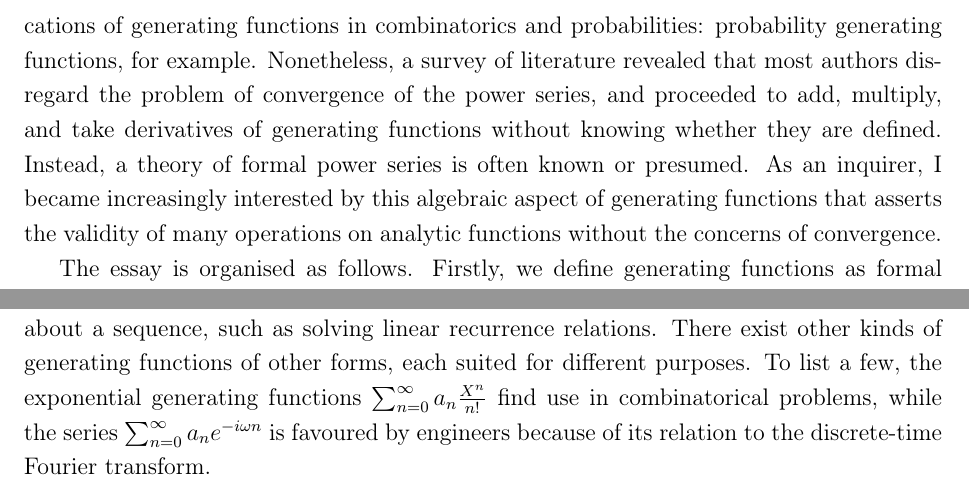
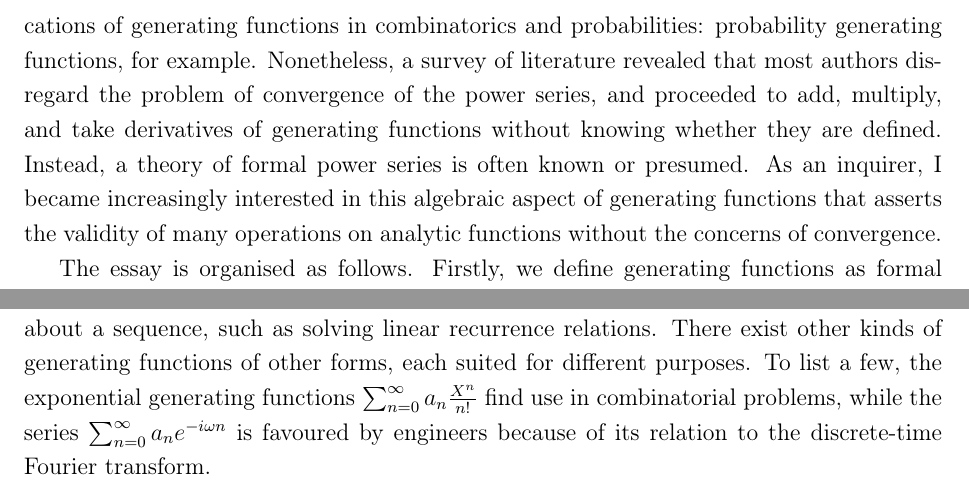
Before and after one commit to Pyxidatol-C/EE, a LaTeX thesis (main.tex): two parts of pages 6 and 23 of 25, joined at a grey line, cut so that both start at the same text. Compiled offline with pdfLaTeX.

Commit message:
fix typos

```diff
--- a/main.tex
+++ b/main.tex
@@ -42,7 +42,7 @@
     {\Large How can we use generating functions to solve\\  linear recurrence relations with constant coefficients?}
 }
 % Make anonymous
-\author{\textit{3581 words}}
+\author{\textit{3608 words}}
 % Month and year of graduation
 \date{July 2019}
 
@@ -133,7 +133,7 @@ The discrete nature of the sequence $\{F_n\}$ is to an extent an obstacle. Inste
 
 I initially encountered this kind of problem in computer science when I attempted to analyse the efficiency of a recursive algorithm. Indeed, recurrence relations appear in maths, computer science, and many other fields since they find use in problems from enumeration of structures to analysis of recursive algorithms. I then found that the discrete mathematics option of the IB HL maths textbook includes a treatment of second-order linear recurrence relations with constant coefficients. When it comes to non-homogeneous recurrence relations, however, a particular solution must be guessed. I wondered if there was any method to solve such recurrence relations without needing to make guesses, and I discovered generating functions as a powerful tool for solving linear recurrence relations.
 
-This essay will focus on how generating functions can be used to solve linear recurrence relations with constant coefficients. At first, I wanted to focus more on the diverse applications of generating functions in combinatorics and probabilities: probability generating functions, for example. Nonetheless, a survey of literature revealed that most authors disregard the problem of convergence of the power series, and proceeded to add, multiply, and take derivatives of generating functions without knowing whether they are defined. Instead, a theory of formal power series is often known or presumed. As an inquirer, I became increasingly interested by this algebraic aspect of generating functions that asserts the validity of many operations on analytic functions without the concerns of convergence.
+This essay will focus on how generating functions can be used to solve linear recurrence relations with constant coefficients. At first, I wanted to focus more on the diverse applications of generating functions in combinatorics and probabilities: probability generating functions, for example. Nonetheless, a survey of literature revealed that most authors disregard the problem of convergence of the power series, and proceeded to add, multiply, and take derivatives of generating functions without knowing whether they are defined. Instead, a theory of formal power series is often known or presumed. As an inquirer, I became increasingly interested in this algebraic aspect of generating functions that asserts the validity of many operations on analytic functions without the concerns of convergence.
 
 The essay is organised as follows. Firstly, we define generating functions as formal power series in order to state the formulations of basic arithmetic operations, shifting, and derivation. In the process, we prove the validity of many properties which allows the derivation of commonly used generating functions. Then, we focus on solving linear recurrence relations with generating functions. We start by stating a theorem about solutions to homogeneous recurrence relations, which is then compared with the approach using generating functions to reveal many similarities. The connection between generating functions and recurrence relations is further shown when we consider non-homogeneous recurrence relations. We conclude with discussions on the form and the name of generating functions.
 
@@ -745,7 +745,7 @@ So far, we have defined generating functions as formal power series, introduced
 
 The gist of generating functions is to encode the sequence $\{a_n\}$ as a power series $a_0 + a_1 X + a_2 X^2 + \cdots$ to make many manipulations possible. For example, we defined multiplication of generating functions as the convolution of the two sequences, and have shown that it has the properties that we presumed with multiplication: it is associative, commutative, and distributive over addition; $0$ and $1$ respectively play the roles of the null element and the identity element; the product of any non-null generating functions is not null; lastly, each generating function with a non-zero constant term has a unique multiplicative inverse, which allowed us to define division and fractions. We can, of course, prove these properties with the notion of convolution only and without introducing generating functions; this comes at the expense of intuitiveness and succinctness, however, since the operations of shifting and taking derivatives would become unwieldy to employ using a sequence. This corresponds to Leibniz's remark \autocite[1]{zorich}: ``If the notation is adapted to the discoveries..., the work of thought is marvellously shortened.''
 
-Regarding the particular form of the series, $\sum_{n = 0}^\infty a_n X^n$ is in fact known as the \textbf{ordinary} generating functions. One of their most important uses is to reveal structural information about a sequence, such as solving linear recurrence relations. There exist other kinds of generating functions of other forms, each suited for different purposes. To list a few, the exponential generating functions $\sum_{n = 0}^\infty a_n \frac{X^n}{n!}$ find use in combinatorical problems, while the series $\sum_{n = 0}^\infty a_n e^{-i\omega n}$ is favoured by engineers because of its relation to the discrete-time Fourier transform.
+Regarding the particular form of the series, $\sum_{n = 0}^\infty a_n X^n$ is in fact known as the \textbf{ordinary} generating functions. One of their most important uses is to reveal structural information about a sequence, such as solving linear recurrence relations. There exist other kinds of generating functions of other forms, each suited for different purposes. To list a few, the exponential generating functions $\sum_{n = 0}^\infty a_n \frac{X^n}{n!}$ find use in combinatorial problems, while the series $\sum_{n = 0}^\infty a_n e^{-i\omega n}$ is favoured by engineers because of its relation to the discrete-time Fourier transform.
 
 \section{Are ``generating functions'' functions?}
 Within the scope of this essay, generating functions are treated as formal power series instead of functions. Nonetheless, the formal derivative is analogous to the habitual derivative of polynomials; the sum rule, product rule, power rule, and quotient rule from differential calculus are equally valid; an alternative formulation of Maclaurin's series is available. They are still functions in the sense that they share common operations and properties.
```
